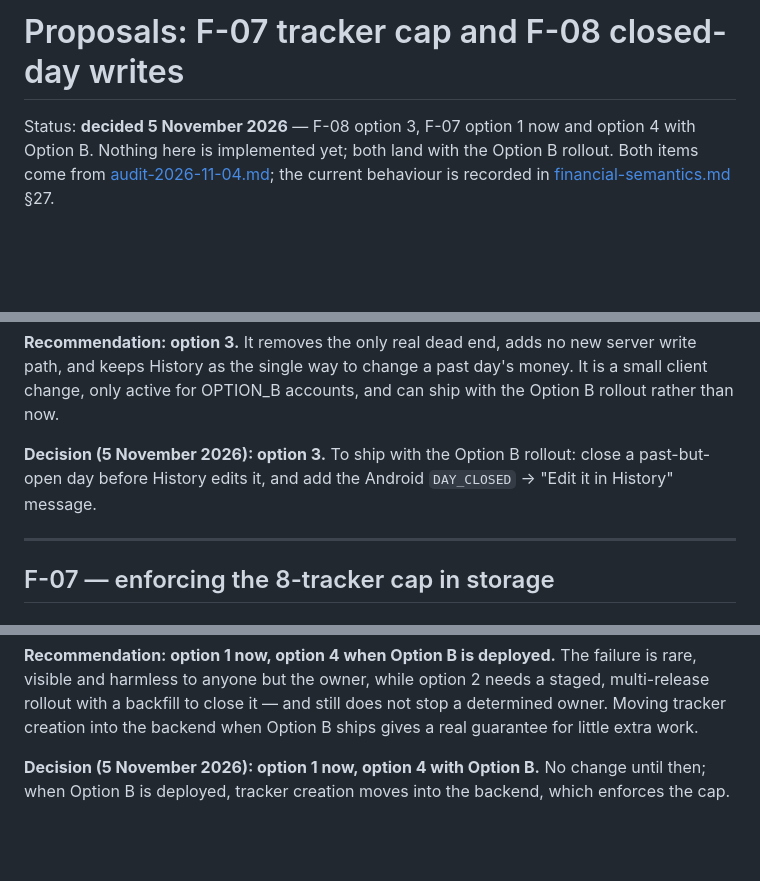
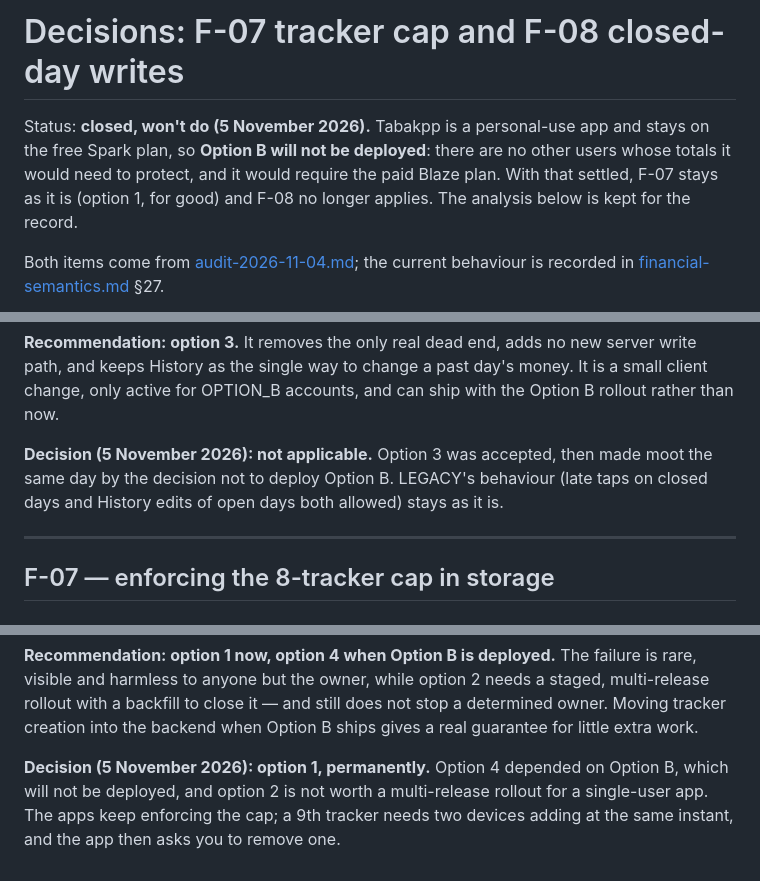
Before and after one commit to shareef01/tabakpp, a Markdown page: docs/proposals-f07-f08.md, 3 parts joined by grey strips. Drawn GitHub-style; blank space fills up the shorter version.

```diff
--- a/docs/proposals-f07-f08.md
+++ b/docs/proposals-f07-f08.md
@@ -1,8 +1,11 @@
-# Proposals: F-07 tracker cap and F-08 closed-day writes
+# Decisions: F-07 tracker cap and F-08 closed-day writes
 
-Status: **decided 5 November 2026** — F-08 option 3, F-07 option 1 now and
-option 4 with Option B. Nothing here is implemented yet; both land with the
-Option B rollout.
+Status: **closed, won't do (5 November 2026).** Tabakpp is a personal-use app
+and stays on the free Spark plan, so **Option B will not be deployed**: there
+are no other users whose totals it would need to protect, and it would require
+the paid Blaze plan. With that settled, F-07 stays as it is (option 1, for
+good) and F-08 no longer applies. The analysis below is kept for the record.
+
 Both items come from [audit-2026-11-04.md](audit-2026-11-04.md); the current
 behaviour is recorded in [financial-semantics.md](financial-semantics.md) §27.
 
@@ -57,9 +60,10 @@ server write path, and keeps History as the single way to change a past day's
 money. It is a small client change, only active for OPTION_B accounts, and can
 ship with the Option B rollout rather than now.
 
-**Decision (5 November 2026): option 3.** To ship with the Option B rollout:
-close a past-but-open day before History edits it, and add the Android
-`DAY_CLOSED` → "Edit it in History" message.
+**Decision (5 November 2026): not applicable.** Option 3 was accepted, then
+made moot the same day by the decision not to deploy Option B. LEGACY's
+behaviour (late taps on closed days and History edits of open days both
+allowed) stays as it is.
 
 ---
 
@@ -101,6 +105,8 @@ needs a staged, multi-release rollout with a backfill to close it — and still
 does not stop a determined owner. Moving tracker creation into the backend
 when Option B ships gives a real guarantee for little extra work.
 
-**Decision (5 November 2026): option 1 now, option 4 with Option B.** No
-change until then; when Option B is deployed, tracker creation moves into the
-backend, which enforces the cap.
+**Decision (5 November 2026): option 1, permanently.** Option 4 depended on
+Option B, which will not be deployed, and option 2 is not worth a multi-release
+rollout for a single-user app. The apps keep enforcing the cap; a 9th tracker
+needs two devices adding at the same instant, and the app then asks you to
+remove one.
```
Also changed, not shown: README.md (+4 -3 lines), docs/audit-2026-11-04.md (+3 -3 lines).
